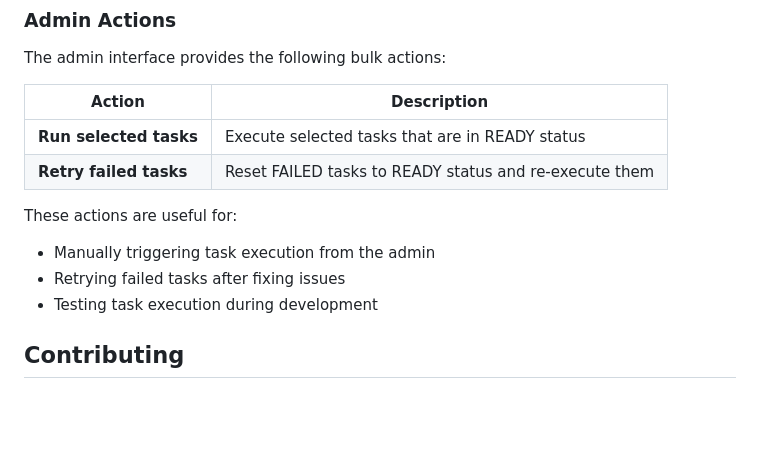
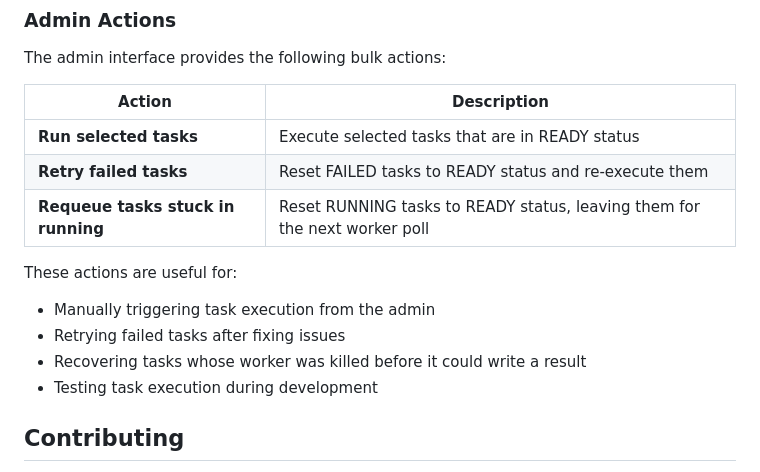
Before and after one commit to tokibito/django-database-task, a Markdown page: README.md, the part around the change. GitHub-like rendering; blank space fills up the shorter version.

Commit message:
List the requeue action in the README admin actions table (#44)
The Requeue tasks stuck in running action added in 0.5.0 is in the admin
but not in the table of its actions, which still lists two. Someone reading
the README to find how to recover a task left RUNNING by a killed worker
found the command but not the action.

Refs #29

```diff
--- a/README.md
+++ b/README.md
@@ -2020,10 +2020,12 @@ The admin interface provides the following bulk actions:
 |--------|-------------|
 | **Run selected tasks** | Execute selected tasks that are in READY status |
 | **Retry failed tasks** | Reset FAILED tasks to READY status and re-execute them |
+| **Requeue tasks stuck in running** | Reset RUNNING tasks to READY status, leaving them for the next worker poll |
 
 These actions are useful for:
 - Manually triggering task execution from the admin
 - Retrying failed tasks after fixing issues
+- Recovering tasks whose worker was killed before it could write a result
 - Testing task execution during development
 
 ## Contributing
```
